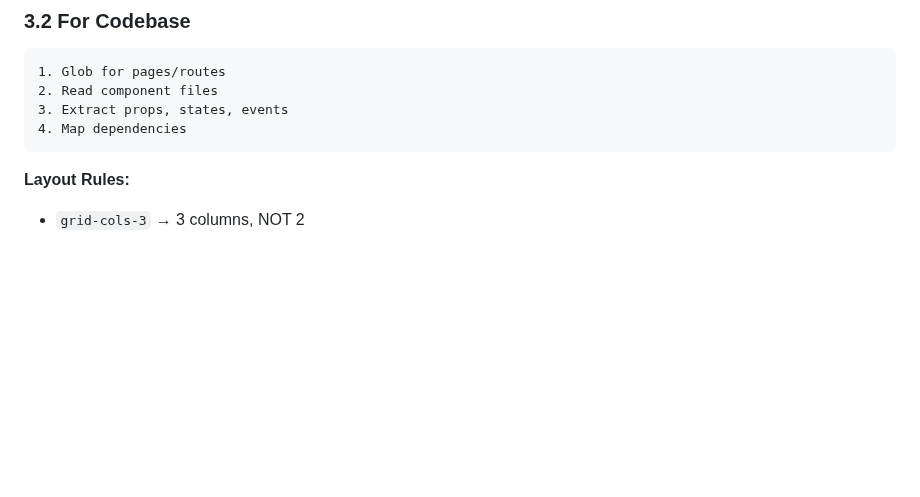
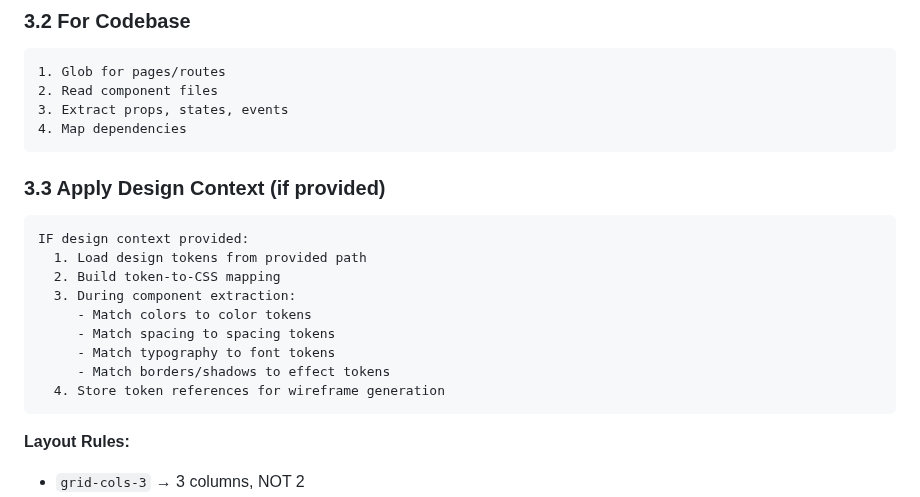
Before and after one commit to 30eggis/spec-it, a Markdown page: skills/hack-2-spec/SKILL.md, the part around one of its changes. GitHub-like rendering; blank space fills up the shorter version.

````diff
--- a/skills/hack-2-spec/SKILL.md
+++ b/skills/hack-2-spec/SKILL.md
@@ -104,6 +148,20 @@ FOR each HTML file:
 2. Read component files
 3. Extract props, states, events
 4. Map dependencies
+```
+
+### 3.3 Apply Design Context (if provided)
+
+```
+IF design context provided:
+  1. Load design tokens from provided path
+  2. Build token-to-CSS mapping
+  3. During component extraction:
+     - Match colors to color tokens
+     - Match spacing to spacing tokens
+     - Match typography to font tokens
+     - Match borders/shadows to effect tokens
+  4. Store token references for wireframe generation
 ```
 
 **Layout Rules:**
````
Also changed, not shown: other parts of skills/hack-2-spec/SKILL.md (+45 -1 lines).
